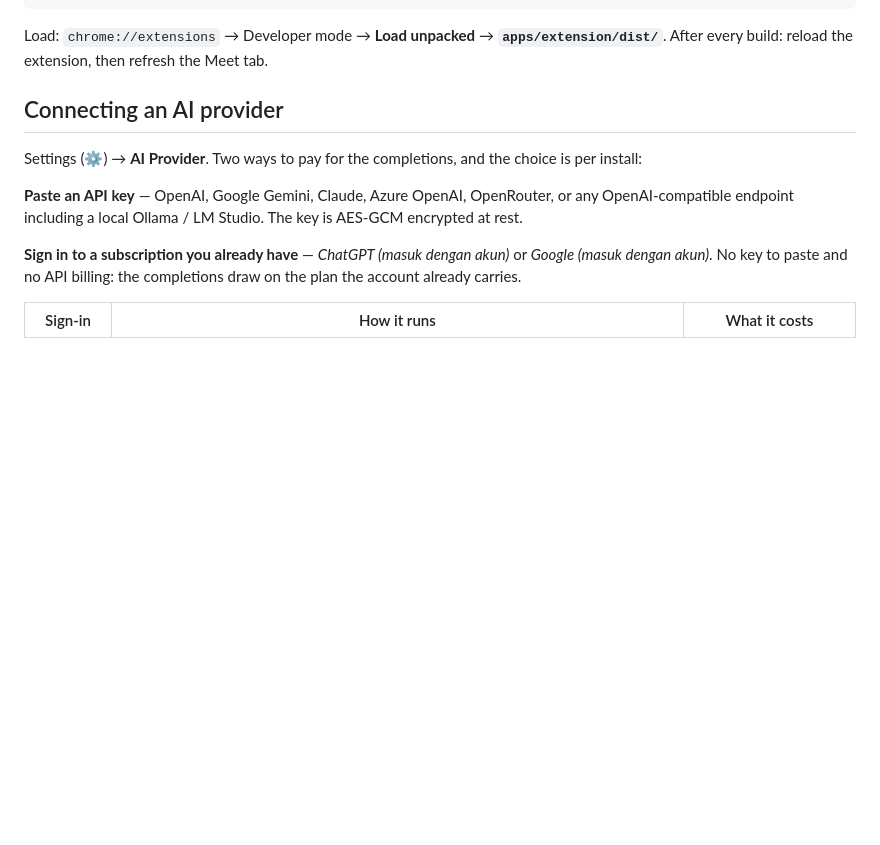
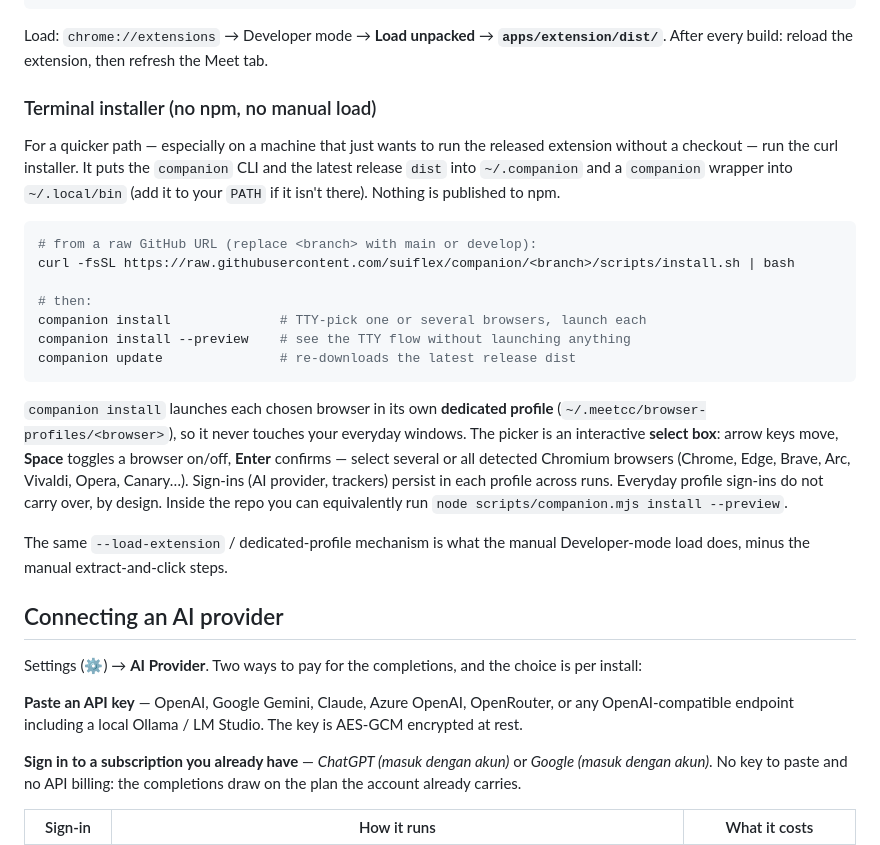
Before and after one commit to suiflex/companion, a Markdown page: INSTALL.md, the part around the change. Rendered like a GitHub page; blank space fills up the shorter version.

````diff
--- a/INSTALL.md
+++ b/INSTALL.md
@@ -32,6 +32,37 @@ npm run smoke -w @meetcc/sync-server  # the built sync bin answers over HTTP
 
 Load: `chrome://extensions` → Developer mode → **Load unpacked** → **`apps/extension/dist/`**.
 After every build: reload the extension, then refresh the Meet tab.
+
+### Terminal installer (no npm, no manual load)
+
+For a quicker path — especially on a machine that just wants to run the
+released extension without a checkout — run the curl installer. It puts the
+`companion` CLI and the latest release `dist` into `~/.companion` and a
+`companion` wrapper into `~/.local/bin` (add it to your `PATH` if it isn't
+there). Nothing is published to npm.
+
+```bash
+# from a raw GitHub URL (replace <branch> with main or develop):
+curl -fsSL https://raw.githubusercontent.com/suiflex/companion/<branch>/scripts/install.sh | bash
+
+# then:
+companion install              # TTY-pick one or several browsers, launch each
+companion install --preview    # see the TTY flow without launching anything
+companion update               # re-downloads the latest release dist
+```
+
+`companion install` launches each chosen browser in its own **dedicated
+profile** (`~/.meetcc/browser-profiles/<browser>`), so it never touches your
+everyday windows. The picker is an interactive **select box**: arrow keys move,
+**Space** toggles a browser on/off, **Enter** confirms — select several or all
+detected Chromium browsers (Chrome, Edge, Brave, Arc, Vivaldi, Opera, Canary…).
+Sign-ins (AI provider, trackers) persist in each profile across runs. Everyday
+profile sign-ins do not carry over, by design. Inside the repo you can
+equivalently run `node scripts/companion.mjs install --preview`.
+
+
+The same `--load-extension` / dedicated-profile mechanism is what the manual
+Developer-mode load does, minus the manual extract-and-click steps.
 
 ## Connecting an AI provider
 
````
Also changed, not shown: README.md (+19 -0 lines).
